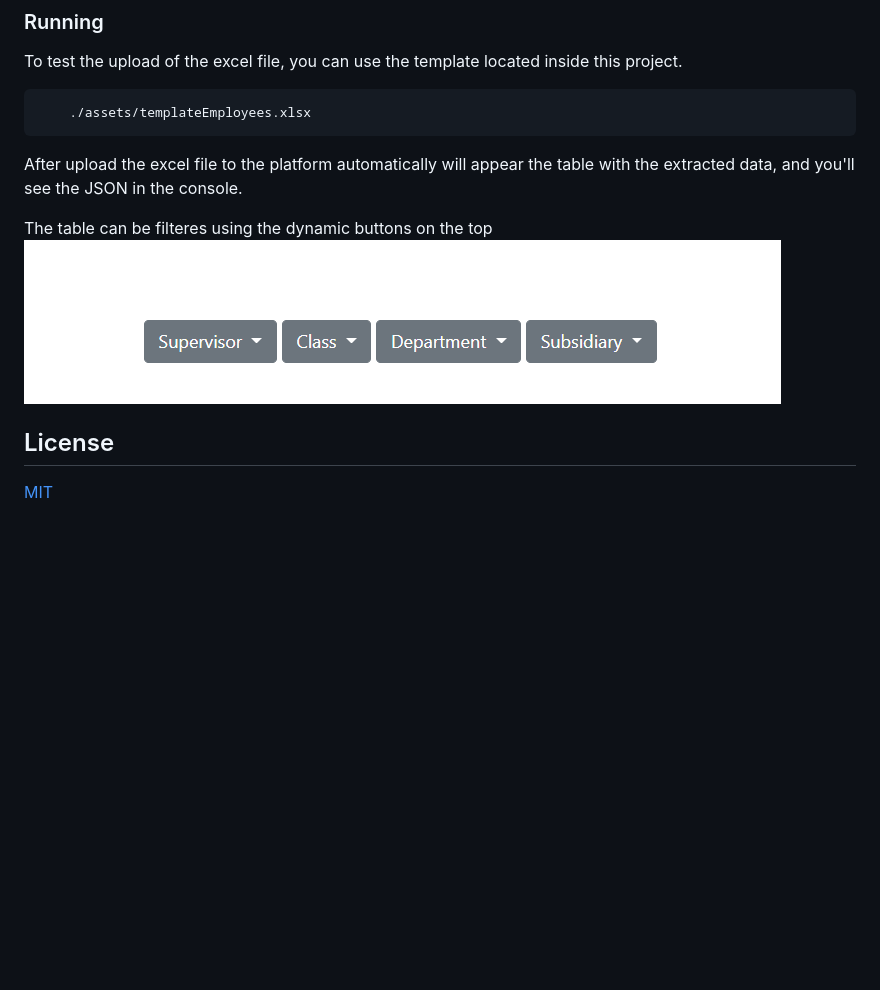
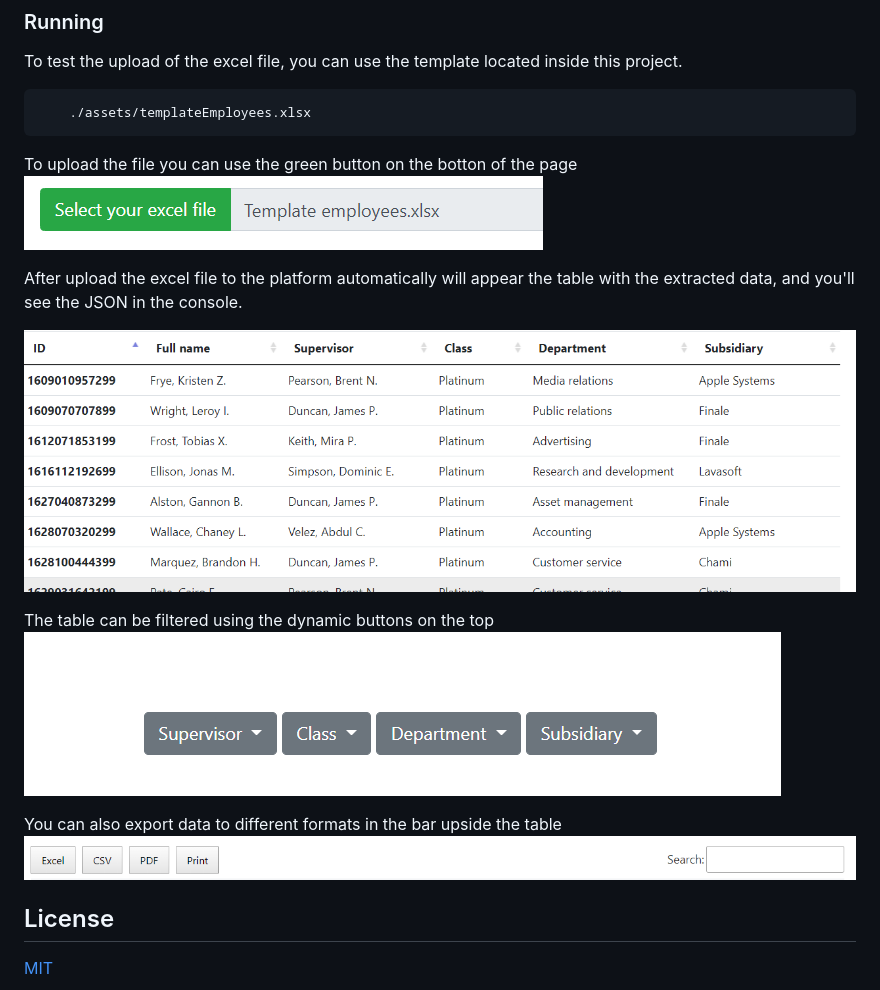
Before and after one commit to osmancadc/employees_data, a Markdown page: README.MD, the part around the change. Rendered like a GitHub page; pictures changed too: assets/readme/export.PNG (added), assets/readme/upload.PNG (added), assets/readme/uploaded.PNG (added); blank space fills up the shorter version.

Commit message:
readme and json print

````diff
--- a/README.MD
+++ b/README.MD
@@ -37,10 +37,20 @@ To test the upload of the excel file, you can use the template located inside th
 ```bash
     ./assets/templateEmployees.xlsx
 ```
+To upload the file you can use the green button on the botton of the page
+![alt text](https://github.com/osmancadc/employees_data/blob/main/assets/readme/upload.PNG?raw=true)
+
 After upload the excel file to the platform automatically will appear the table with the extracted data, and you'll see the JSON in the console.
 
-The table can be filteres using the dynamic buttons on the top
+![alt text](https://github.com/osmancadc/employees_data/blob/main/assets/readme/uploaded.PNG?raw=true)
+
+
+The table can be filtered using the dynamic buttons on the top
 ![alt text](https://github.com/osmancadc/employees_data/blob/main/assets/readme/filters.PNG?raw=true)
+
+You can also export data to different formats in the bar upside the table
+![alt text](https://github.com/osmancadc/employees_data/blob/main/assets/readme/export.PNG?raw=true)
+
 
 ## License
 [MIT](https://choosealicense.com/licenses/mit/)
````
Also changed, not shown: 1 other file.
